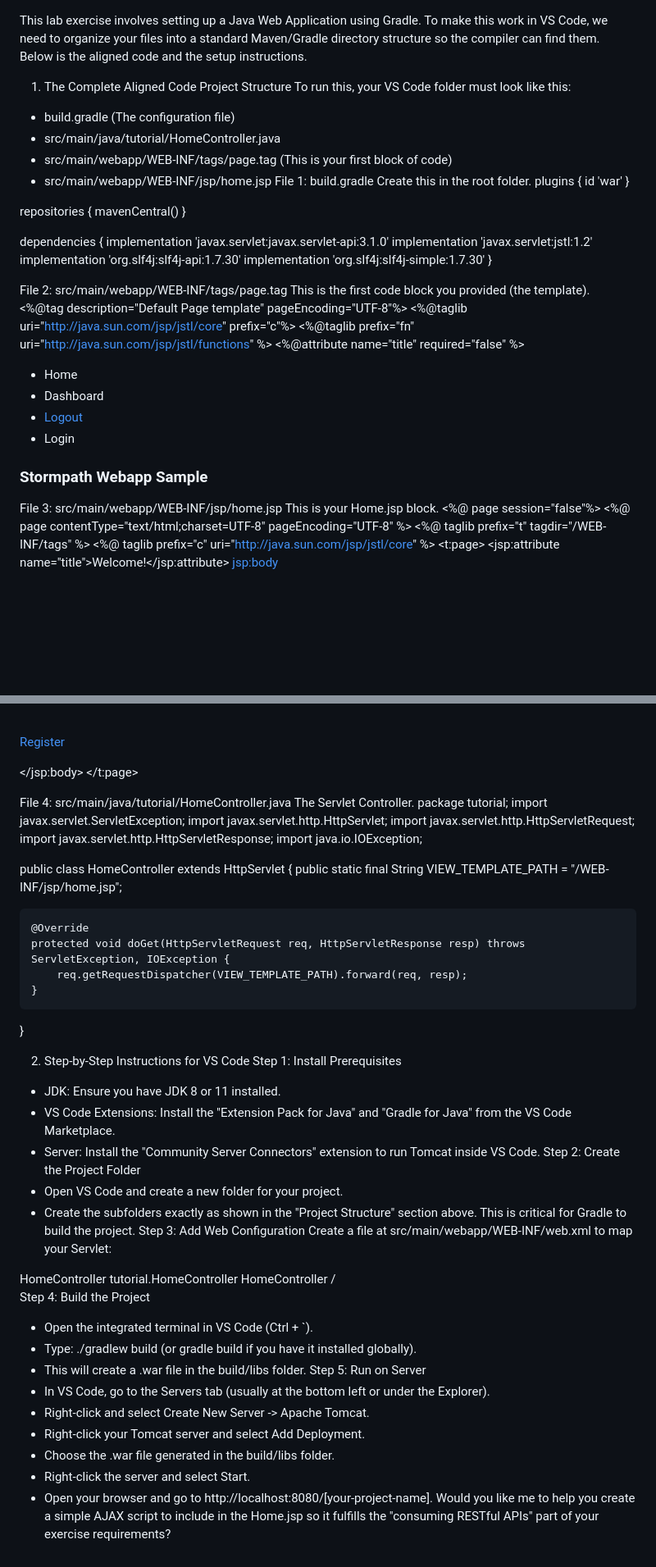
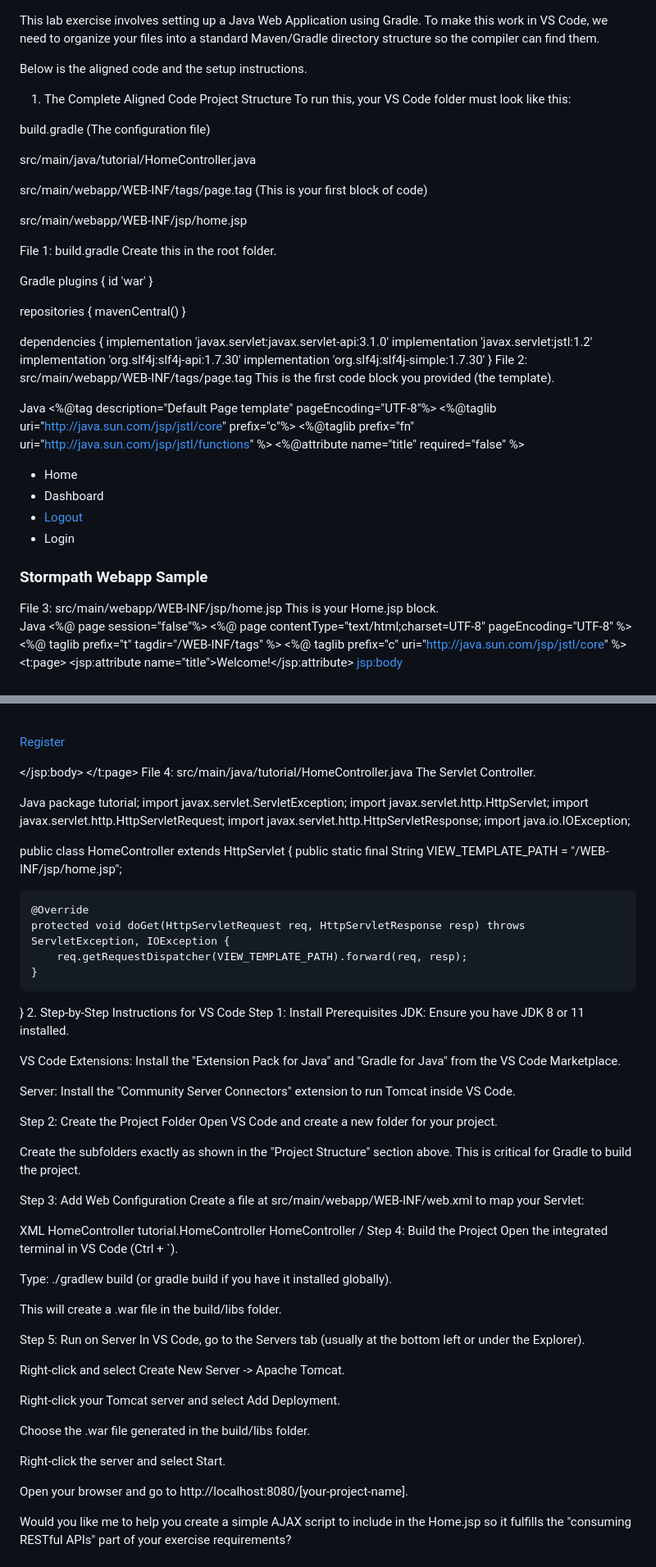
Before and after one commit to Princywilson/MCA, a Markdown page: IP/Exercise 3.md, 2 parts joined by grey strips. Shown: that part at 82% size. Rendered like a GitHub page; blank space fills up the shorter version.

```diff
--- a/IP/Exercise 3.md
+++ b/IP/Exercise 3.md
@@ -1,14 +1,23 @@
 This lab exercise involves setting up a Java Web Application using Gradle. To make this work in VS Code, we need to organize your files into a standard Maven/Gradle directory structure so the compiler can find them.
+
 Below is the aligned code and the setup instructions.
+
 1. The Complete Aligned Code
 Project Structure
 To run this, your VS Code folder must look like this:
- * build.gradle (The configuration file)
- * src/main/java/tutorial/HomeController.java
- * src/main/webapp/WEB-INF/tags/page.tag (This is your first block of code)
- * src/main/webapp/WEB-INF/jsp/home.jsp
+
+build.gradle (The configuration file)
+
+src/main/java/tutorial/HomeController.java
+
+src/main/webapp/WEB-INF/tags/page.tag (This is your first block of code)
+
+src/main/webapp/WEB-INF/jsp/home.jsp
+
 File 1: build.gradle
 Create this in the root folder.
+
+Gradle
 plugins {
     id 'war'
 }
@@ -23,9 +32,10 @@ dependencies {
     implementation 'org.slf4j:slf4j-api:1.7.30'
     implementation 'org.slf4j:slf4j-simple:1.7.30'
 }
-
 File 2: src/main/webapp/WEB-INF/tags/page.tag
 This is the first code block you provided (the template).
+
+Java
 <%@tag description="Default Page template" pageEncoding="UTF-8"%>
 <%@taglib uri="http://java.sun.com/jsp/jstl/core" prefix="c"%>
 <%@taglib prefix="fn" uri="http://java.sun.com/jsp/jstl/functions" %>
@@ -63,9 +73,10 @@ This is the first code block you provided (the template).
 </div>
 </body>
 </html>
-
 File 3: src/main/webapp/WEB-INF/jsp/home.jsp
 This is your Home.jsp block.
+
+Java
 <%@ page session="false"%>
 <%@ page contentType="text/html;charset=UTF-8" pageEncoding="UTF-8" %>
 <%@ taglib prefix="t" tagdir="/WEB-INF/tags" %>
@@ -95,9 +106,10 @@ This is your Home.jsp block.
         </div>
     </jsp:body>
 </t:page>
-
 File 4: src/main/java/tutorial/HomeController.java
 The Servlet Controller.
+
+Java
 package tutorial;
 import javax.servlet.ServletException;
 import javax.servlet.http.HttpServlet;
@@ -113,17 +125,23 @@ public class HomeController extends HttpServlet {
         req.getRequestDispatcher(VIEW_TEMPLATE_PATH).forward(req, resp);
     }
 }
-
 2. Step-by-Step Instructions for VS Code
 Step 1: Install Prerequisites
- * JDK: Ensure you have JDK 8 or 11 installed.
- * VS Code Extensions: Install the "Extension Pack for Java" and "Gradle for Java" from the VS Code Marketplace.
- * Server: Install the "Community Server Connectors" extension to run Tomcat inside VS Code.
+JDK: Ensure you have JDK 8 or 11 installed.
+
+VS Code Extensions: Install the "Extension Pack for Java" and "Gradle for Java" from the VS Code Marketplace.
+
+Server: Install the "Community Server Connectors" extension to run Tomcat inside VS Code.
+
 Step 2: Create the Project Folder
- * Open VS Code and create a new folder for your project.
- * Create the subfolders exactly as shown in the "Project Structure" section above. This is critical for Gradle to build the project.
+Open VS Code and create a new folder for your project.
+
+Create the subfolders exactly as shown in the "Project Structure" section above. This is critical for Gradle to build the project.
+
 Step 3: Add Web Configuration
 Create a file at src/main/webapp/WEB-INF/web.xml to map your Servlet:
+
+XML
 <web-app xmlns="http://xmlns.jcp.org/xml/ns/javaee" version="3.1">
     <servlet>
         <servlet-name>HomeController</servlet-name>
@@ -134,16 +152,24 @@ Create a file at src/main/webapp/WEB-INF/web.xml to map your Servlet:
         <url-pattern>/</url-pattern>
     </servlet-mapping>
 </web-app>
+Step 4: Build the Project
+Open the integrated terminal in VS Code (Ctrl + `).
 
-Step 4: Build the Project
- * Open the integrated terminal in VS Code (Ctrl +  `).
- * Type: ./gradlew build (or gradle build if you have it installed globally).
- * This will create a .war file in the build/libs folder.
+Type: ./gradlew build (or gradle build if you have it installed globally).
+
+This will create a .war file in the build/libs folder.
+
 Step 5: Run on Server
- * In VS Code, go to the Servers tab (usually at the bottom left or under the Explorer).
- * Right-click and select Create New Server -> Apache Tomcat.
- * Right-click your Tomcat server and select Add Deployment.
- * Choose the .war file generated in the build/libs folder.
- * Right-click the server and select Start.
- * Open your browser and go to http://localhost:8080/[your-project-name].
+In VS Code, go to the Servers tab (usually at the bottom left or under the Explorer).
+
+Right-click and select Create New Server -> Apache Tomcat.
+
+Right-click your Tomcat server and select Add Deployment.
+
+Choose the .war file generated in the build/libs folder.
+
+Right-click the server and select Start.
+
+Open your browser and go to http://localhost:8080/[your-project-name].
+
 Would you like me to help you create a simple AJAX script to include in the Home.jsp so it fulfills the "consuming RESTful APIs" part of your exercise requirements?
```
